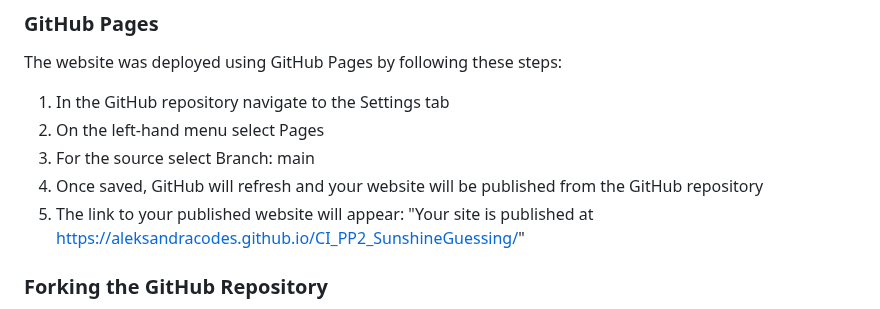
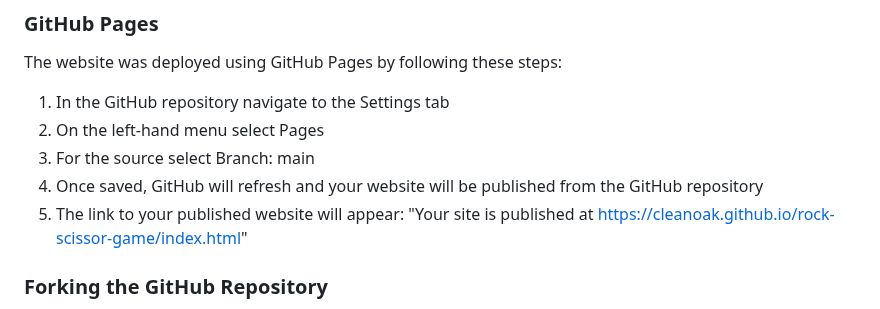
Before and after one commit to CleanOak/rock-scissor-game, a Markdown page: README.md, the part around the change. Rendered like a GitHub page.

Commit message:
Update README.md
Add deployed website to readme

```diff
--- a/README.md
+++ b/README.md
@@ -272,7 +272,7 @@ The website was deployed using GitHub Pages by following these steps:
 2. On the left-hand menu select Pages
 3. For the source select Branch: main
 4. Once saved, GitHub will refresh and your website will be published from the GitHub repository
-5. The link to your published website will appear: "Your site is published at https://aleksandracodes.github.io/CI_PP2_SunshineGuessing/"
+5. The link to your published website will appear: "Your site is published at https://cleanoak.github.io/rock-scissor-game/index.html"
 
 ### Forking the GitHub Repository
 1. Go to the GitHub repository
```
